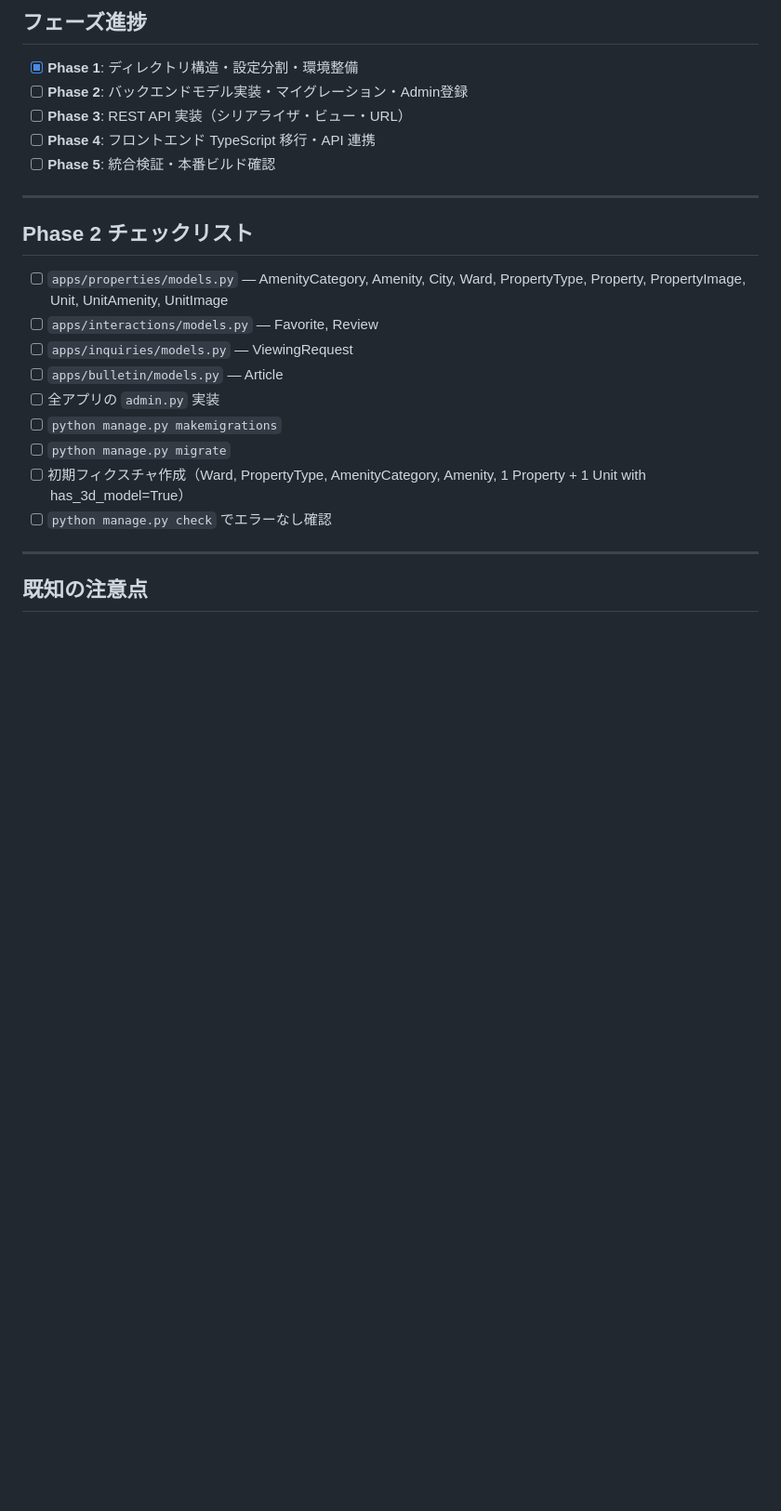
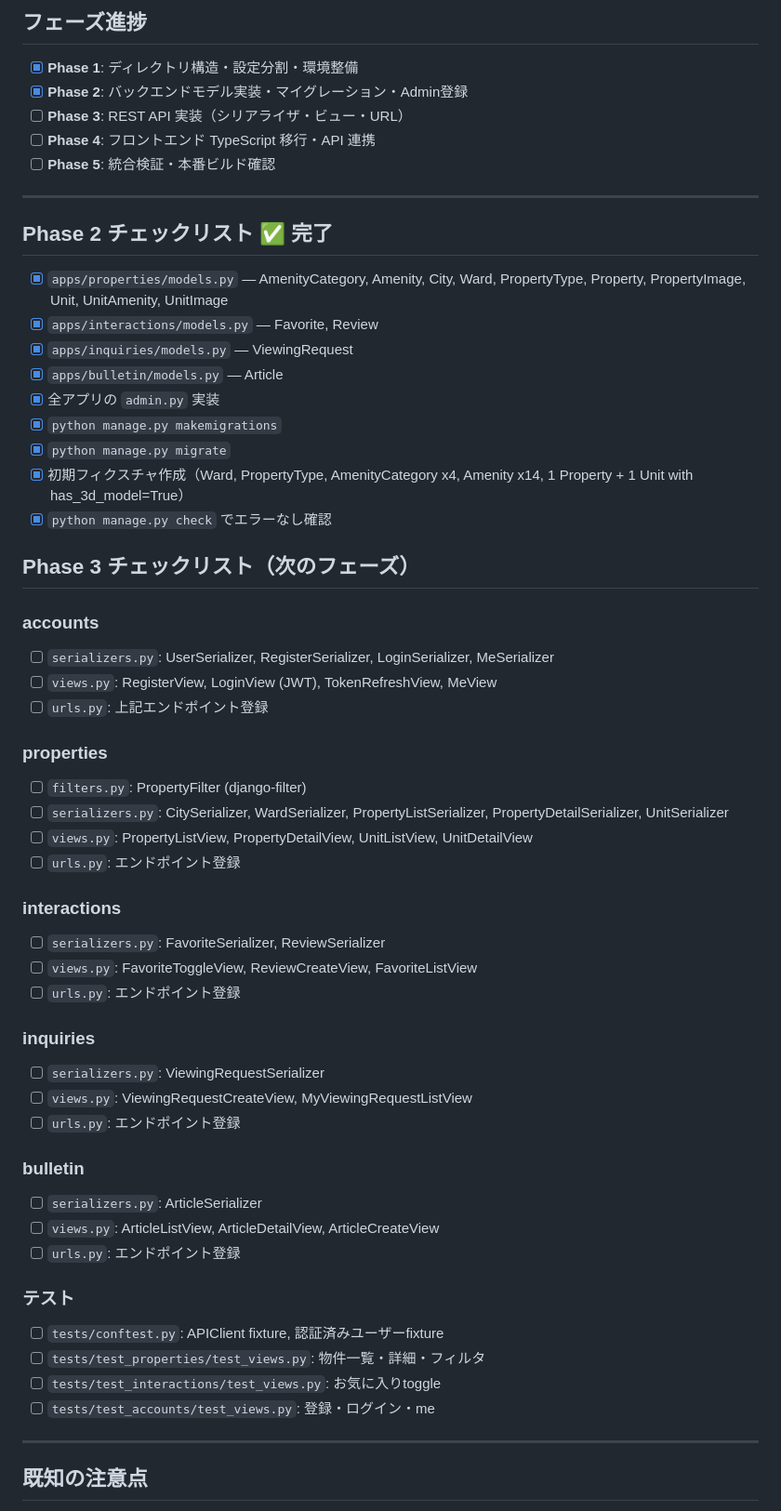
Before and after one commit to unoharu/Living-Hub, a Markdown page: HANDOFF.md, the part around the change. Shown at 93% size. Drawn GitHub-style; blank space fills up the shorter version.

Commit message:
docs: update HANDOFF.md — Phase 2 complete, Phase 3 checklist added
Co-Authored-By: Claude Sonnet 4.6 <noreply@anthropic.com>

```diff
--- a/HANDOFF.md
+++ b/HANDOFF.md
@@ -233,24 +233,58 @@ npm run dev                       # :5173
 ## フェーズ進捗
 
 - [x] **Phase 1**: ディレクトリ構造・設定分割・環境整備
-- [ ] **Phase 2**: バックエンドモデル実装・マイグレーション・Admin登録
+- [x] **Phase 2**: バックエンドモデル実装・マイグレーション・Admin登録
 - [ ] **Phase 3**: REST API 実装（シリアライザ・ビュー・URL）
 - [ ] **Phase 4**: フロントエンド TypeScript 移行・API 連携
 - [ ] **Phase 5**: 統合検証・本番ビルド確認
 
 ---
 
-## Phase 2 チェックリスト
+## Phase 2 チェックリスト ✅ 完了
 
-- [ ] `apps/properties/models.py` — AmenityCategory, Amenity, City, Ward, PropertyType, Property, PropertyImage, Unit, UnitAmenity, UnitImage
-- [ ] `apps/interactions/models.py` — Favorite, Review
-- [ ] `apps/inquiries/models.py` — ViewingRequest
-- [ ] `apps/bulletin/models.py` — Article
-- [ ] 全アプリの `admin.py` 実装
-- [ ] `python manage.py makemigrations`
-- [ ] `python manage.py migrate`
-- [ ] 初期フィクスチャ作成（Ward, PropertyType, AmenityCategory, Amenity, 1 Property + 1 Unit with has_3d_model=True）
-- [ ] `python manage.py check` でエラーなし確認
+- [x] `apps/properties/models.py` — AmenityCategory, Amenity, City, Ward, PropertyType, Property, PropertyImage, Unit, UnitAmenity, UnitImage
+- [x] `apps/interactions/models.py` — Favorite, Review
+- [x] `apps/inquiries/models.py` — ViewingRequest
+- [x] `apps/bulletin/models.py` — Article
+- [x] 全アプリの `admin.py` 実装
+- [x] `python manage.py makemigrations`
+- [x] `python manage.py migrate`
+- [x] 初期フィクスチャ作成（Ward, PropertyType, AmenityCategory x4, Amenity x14, 1 Property + 1 Unit with has_3d_model=True）
+- [x] `python manage.py check` でエラーなし確認
+
+## Phase 3 チェックリスト（次のフェーズ）
+
+### accounts
+- [ ] `serializers.py`: UserSerializer, RegisterSerializer, LoginSerializer, MeSerializer
+- [ ] `views.py`: RegisterView, LoginView (JWT), TokenRefreshView, MeView
+- [ ] `urls.py`: 上記エンドポイント登録
+
+### properties
+- [ ] `filters.py`: PropertyFilter (django-filter)
+- [ ] `serializers.py`: CitySerializer, WardSerializer, PropertyListSerializer, PropertyDetailSerializer, UnitSerializer
+- [ ] `views.py`: PropertyListView, PropertyDetailView, UnitListView, UnitDetailView
+- [ ] `urls.py`: エンドポイント登録
+
+### interactions
+- [ ] `serializers.py`: FavoriteSerializer, ReviewSerializer
+- [ ] `views.py`: FavoriteToggleView, ReviewCreateView, FavoriteListView
+- [ ] `urls.py`: エンドポイント登録
+
+### inquiries
+- [ ] `serializers.py`: ViewingRequestSerializer
+- [ ] `views.py`: ViewingRequestCreateView, MyViewingRequestListView
+- [ ] `urls.py`: エンドポイント登録
+
+### bulletin
+- [ ] `serializers.py`: ArticleSerializer
+- [ ] `views.py`: ArticleListView, ArticleDetailView, ArticleCreateView
+- [ ] `urls.py`: エンドポイント登録
+
+### テスト
+- [ ] `tests/conftest.py`: APIClient fixture, 認証済みユーザーfixture
+- [ ] `tests/test_properties/test_views.py`: 物件一覧・詳細・フィルタ
+- [ ] `tests/test_interactions/test_views.py`: お気に入りtoggle
+- [ ] `tests/test_accounts/test_views.py`: 登録・ログイン・me
 
 ---
 
```
